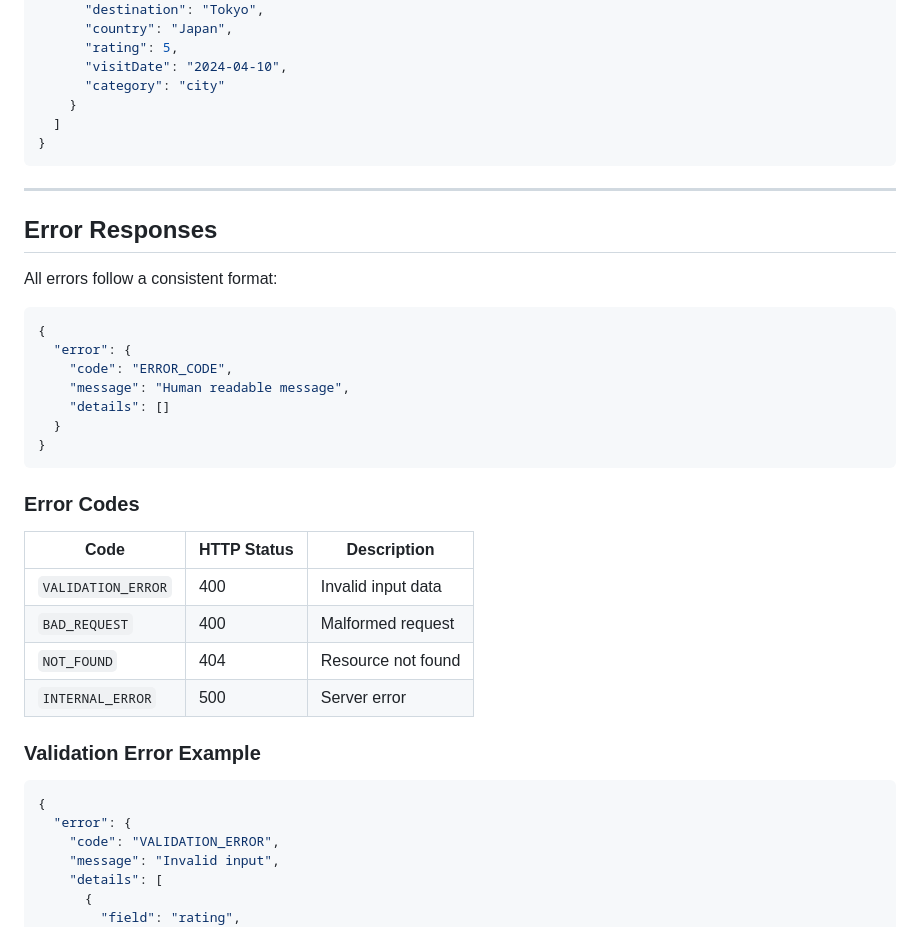
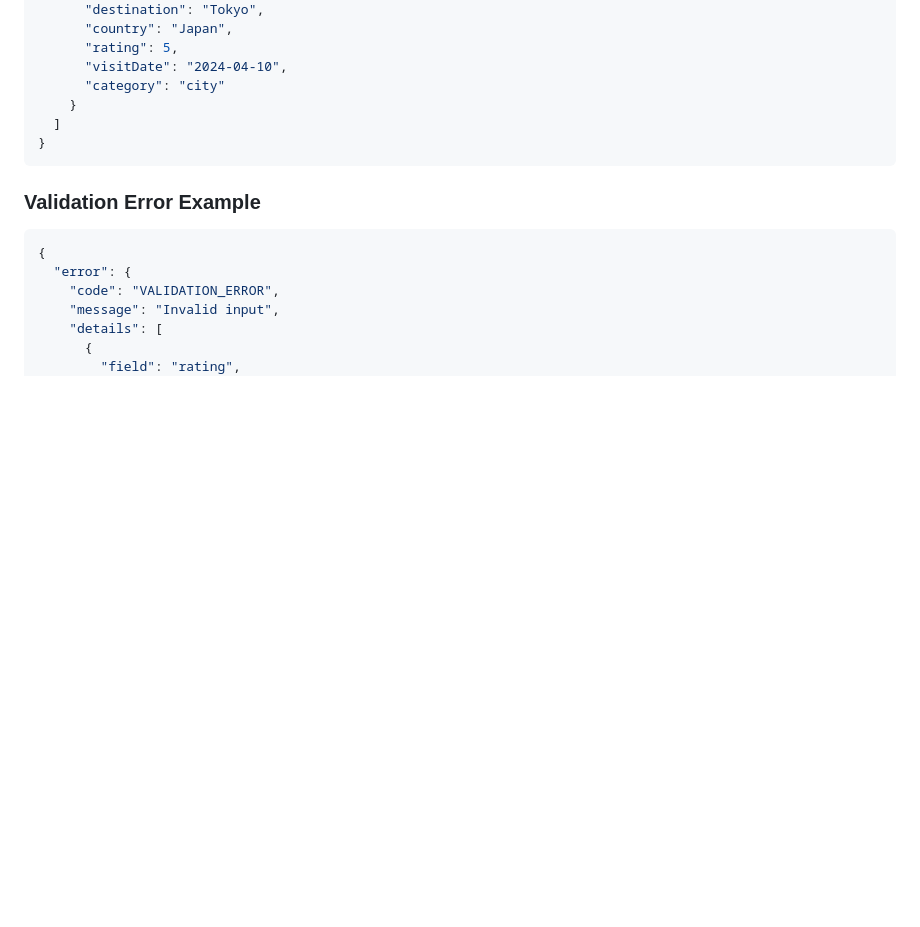
Before and after one commit to KirtanSangani/TakeHomeProject, a Markdown page: README.md, the part around one of its changes. Rendered like a GitHub page; blank space fills up the shorter version.

````diff
--- a/README.md
+++ b/README.md
@@ -322,31 +322,6 @@ Returns top-rated travel destinations.
 }
 ```
 
----
-
-## Error Responses
-
-All errors follow a consistent format:
-
-```json
-{
-  "error": {
-    "code": "ERROR_CODE",
-    "message": "Human readable message",
-    "details": []
-  }
-}
-```
-
-### Error Codes
-
-| Code | HTTP Status | Description |
-|------|-------------|-------------|
-| `VALIDATION_ERROR` | 400 | Invalid input data |
-| `BAD_REQUEST` | 400 | Malformed request |
-| `NOT_FOUND` | 404 | Resource not found |
-| `INTERNAL_ERROR` | 500 | Server error |
-
 ### Validation Error Example
 
 ```json
````
Also changed, not shown: other parts of README.md (+0 -50 lines).
